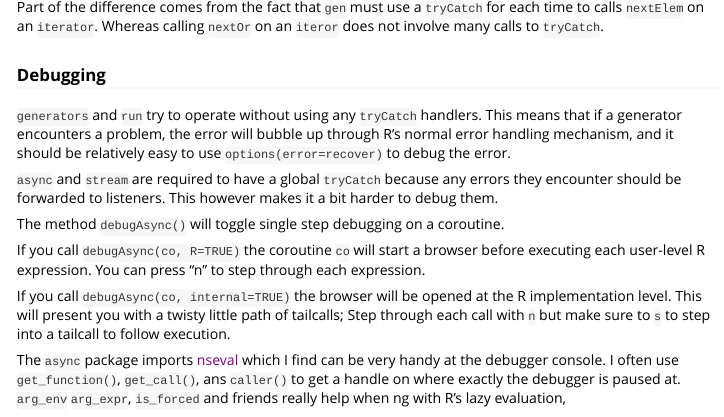
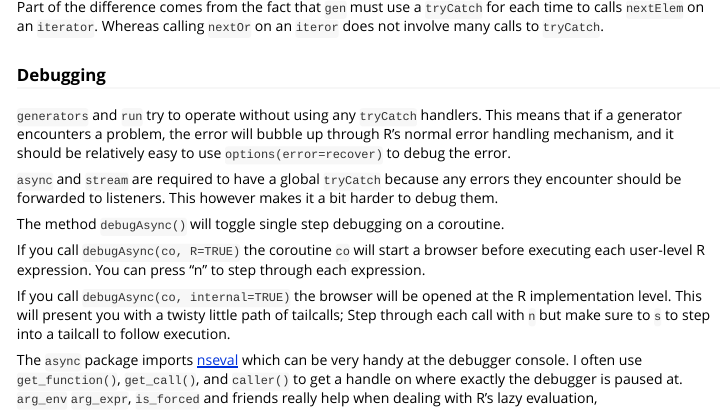
Before and after one commit to crowding/async, an R Markdown document (vignettes/language.Rmd): the page in a window 1100 px wide, from 8540 px down. Rendered offline with R 4.5, knitr and Pandoc, with nearby package versions; code that draws random numbers runs with fixed seeds of ours; some code elsewhere in the file could not run offline.

Commit message:
v0.3 as published

```diff
--- a/vignettes/language.Rmd
+++ b/vignettes/language.Rmd
@@ -314,4 +314,4 @@ If you call `debugAsync(co, R=TRUE)` the coroutine `co` will start a  browser be
 If you call `debugAsync(co, internal=TRUE)` the browser will be opened at the R implementation level. This will present you with a twisty little path of tailcalls; Step through each call with `n` but make sure to `s` to step into a tailcall to follow execution.
 
 [nseval]: https://github.com/crowding/nseval
-The `async` package imports [nseval]() which I find can be very handy at the debugger console. I often use `get_function()`, `get_call()`, ans `caller()` to get a handle on where exactly the debugger is paused at.  `arg_env` `arg_expr`, `is_forced` and friends really help when ng with R's lazy evaluation,
+The `async` package imports [nseval][] which can be very handy at the debugger console. I often use `get_function()`, `get_call()`, and `caller()` to get a handle on where exactly the debugger is paused at.  `arg_env` `arg_expr`, `is_forced` and friends really help when dealing with R's lazy evaluation,
```
Also changed, not shown: R/gen.R (+1 -1 lines), R/graph.R (+1 -1 lines), 1 other file.
